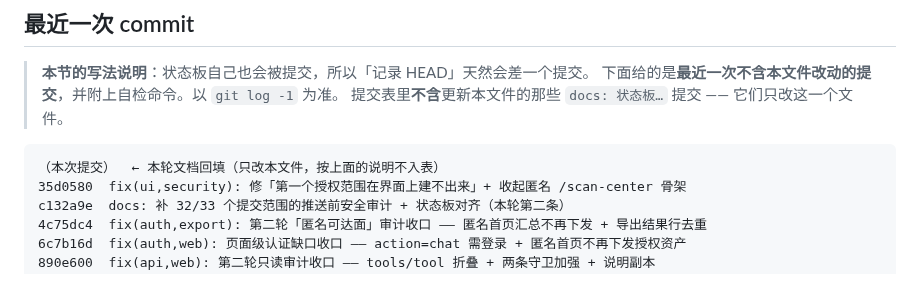
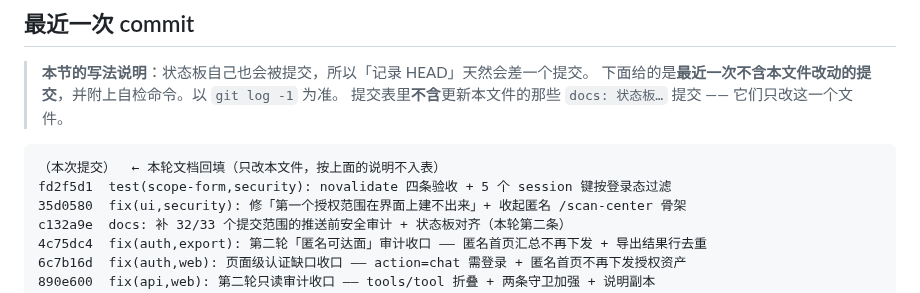
Before and after one commit to Keqi2048905057/geteverything, a Markdown page: PROJECT_STATE.md, the part around the change. Rendered like a GitHub page.

Commit message:
docs(state): 状态板登记本轮收口提交 fd2f5d1 + 基线 1340/1338
只改 PROJECT_STATE.md 一个文件：

- 「最近一次 commit」补上 fd2f5d1（上一条 ab17fbe 已随 2026-10-04 的推送发出去，
  按本节的写法说明不进表）。
- 顺带修正一处**已经过期**的表述：原文写「本轮待推送的提交仍未推送」，
  而 `ef33ab6..ab17fbe main -> main` 那条推送已经完成、`git rev-list --count
  origin/main..HEAD` 实测为 0。原文的 36 个提交口径**保留原样**并标明是
  「推送之前写下的记录」，以便回溯当时的状态；不删任何历史留痕。

````diff
--- a/PROJECT_STATE.md
+++ b/PROJECT_STATE.md
@@ -849,6 +849,7 @@ git diff --check: 退出码 0
 
 ```text
 （本次提交）  ← 本轮文档回填（只改本文件，按上面的说明不入表）
+fd2f5d1  test(scope-form,security): novalidate 四条验收 + 5 个 session 键按登录态过滤
 35d0580  fix(ui,security): 修「第一个授权范围在界面上建不出来」+ 收起匿名 /scan-center 骨架
 c132a9e  docs: 补 32/33 个提交范围的推送前安全审计 + 状态板对齐（本轮第二条）
 4c75dc4  fix(auth,export): 第二轮「匿名可达面」审计收口 —— 匿名首页汇总不再下发 + 导出结果行去重
````
